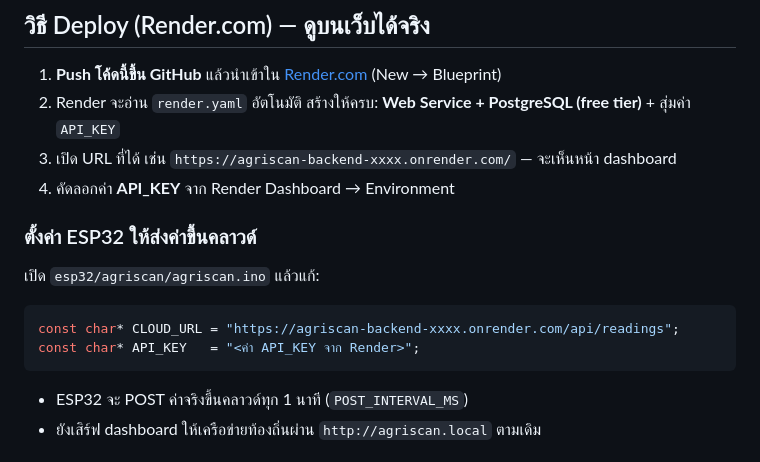
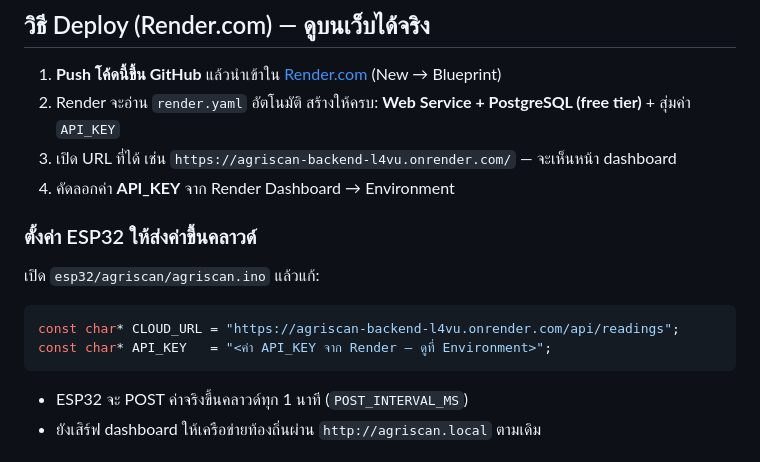
Before and after one commit to boattz/agriscan-main, a Markdown page: README.md, the part around the change. GitHub-like rendering.

Commit message:
Use real Render URL in README deploy instructions
Generated with Codebuff 🤖
Co-Authored-By: Codebuff <noreply@codebuff.com>

````diff
--- a/README.md
+++ b/README.md
@@ -47,7 +47,7 @@ backend/
 
 1. **Push โค้ดนี้ขึ้น GitHub** แล้วนำเข้าใน [Render.com](https://render.com) (New → Blueprint)
 2. Render จะอ่าน `render.yaml` อัตโนมัติ สร้างให้ครบ: **Web Service + PostgreSQL (free tier)** + สุ่มค่า `API_KEY`
-3. เปิด URL ที่ได้ เช่น `https://agriscan-backend-xxxx.onrender.com/` — จะเห็นหน้า dashboard
+3. เปิด URL ที่ได้ เช่น `https://agriscan-backend-l4vu.onrender.com/` — จะเห็นหน้า dashboard
 4. คัดลอกค่า **API_KEY** จาก Render Dashboard → Environment
 
 ### ตั้งค่า ESP32 ให้ส่งค่าขึ้นคลาวด์
@@ -55,8 +55,8 @@ backend/
 เปิด `esp32/agriscan/agriscan.ino` แล้วแก้:
 
 ```cpp
-const char* CLOUD_URL = "https://agriscan-backend-xxxx.onrender.com/api/readings";
-const char* API_KEY   = "<ค่า API_KEY จาก Render>";
+const char* CLOUD_URL = "https://agriscan-backend-l4vu.onrender.com/api/readings";
+const char* API_KEY   = "<ค่า API_KEY จาก Render — ดูที่ Environment>";
 ```
 
 - ESP32 จะ POST ค่าจริงขึ้นคลาวด์ทุก 1 นาที (`POST_INTERVAL_MS`)
````
